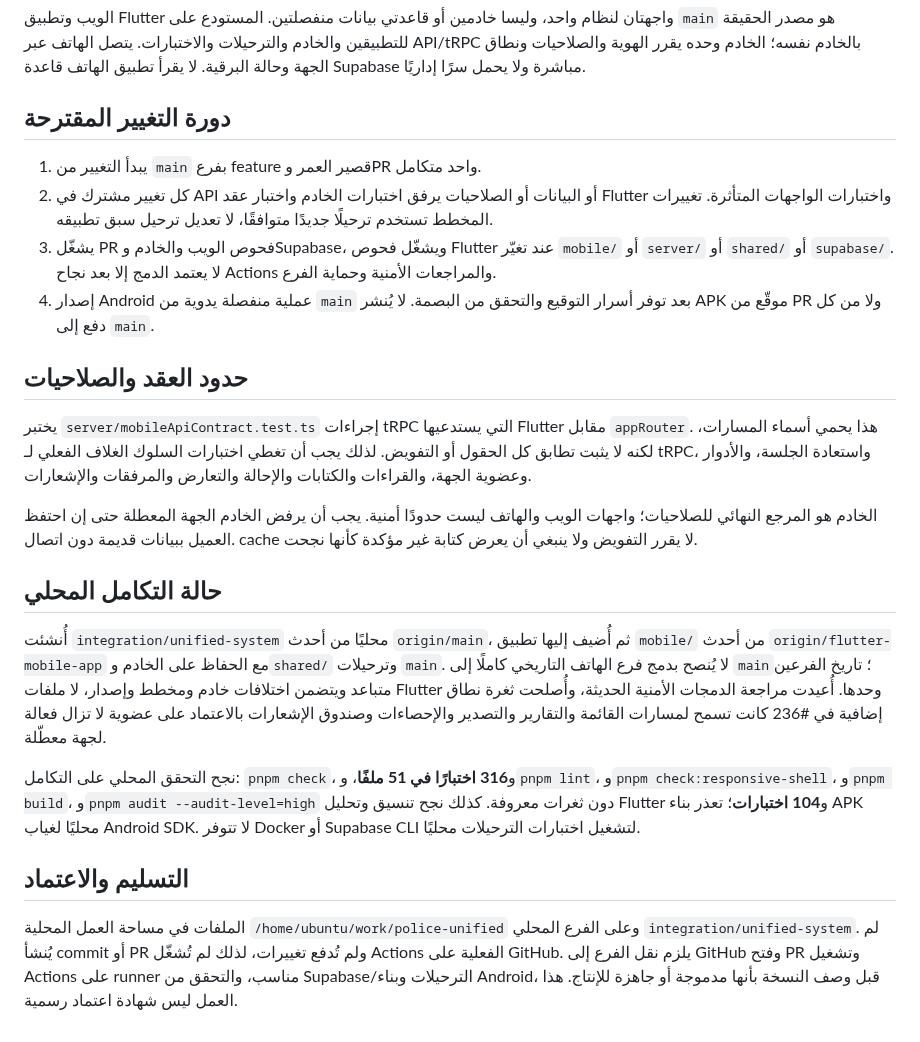
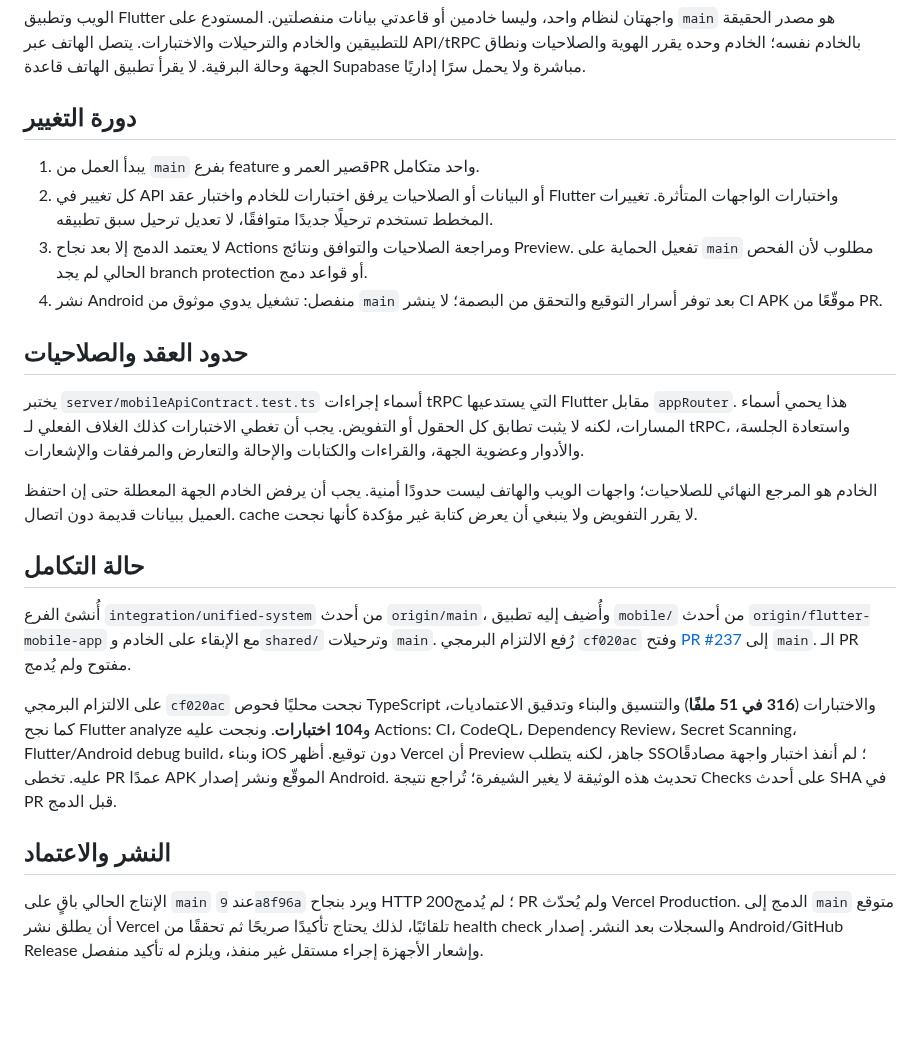
Before and after one commit to AbuNizar963/police-telegrams-platform, a Markdown page: docs/WEB_MOBILE_INTEGRATION_AR.md, the part around the change. Rendered like a GitHub page; blank space fills up the shorter version.

```diff
--- a/docs/WEB_MOBILE_INTEGRATION_AR.md
+++ b/docs/WEB_MOBILE_INTEGRATION_AR.md
@@ -4,25 +4,25 @@
 
 الويب وتطبيق Flutter واجهتان لنظام واحد، وليسا خادمين أو قاعدتي بيانات منفصلتين. المستودع على `main` هو مصدر الحقيقة للتطبيقين والخادم والترحيلات والاختبارات. يتصل الهاتف عبر API/tRPC بالخادم نفسه؛ الخادم وحده يقرر الهوية والصلاحيات ونطاق الجهة وحالة البرقية. لا يقرأ تطبيق الهاتف قاعدة Supabase مباشرة ولا يحمل سرًا إداريًا.
 
-## دورة التغيير المقترحة
+## دورة التغيير
 
-1. يبدأ التغيير من `main` بفرع feature قصير العمر وPR واحد متكامل.
-2. كل تغيير مشترك في API أو البيانات أو الصلاحيات يرفق اختبارات الخادم واختبار عقد Flutter واختبارات الواجهات المتأثرة. تغييرات المخطط تستخدم ترحيلًا جديدًا متوافقًا، لا تعديل ترحيل سبق تطبيقه.
-3. يشغّل PR فحوص الويب والخادم وSupabase، ويشغّل فحوص Flutter عند تغيّر `mobile/` أو `server/` أو `shared/` أو `supabase/`. لا يعتمد الدمج إلا بعد نجاح Actions والمراجعات الأمنية وحماية الفرع.
-4. إصدار Android عملية منفصلة يدوية من `main` بعد توفر أسرار التوقيع والتحقق من البصمة. لا يُنشر APK موقّع من PR ولا من كل دفع إلى `main`.
+1. يبدأ العمل من `main` بفرع feature قصير العمر وPR واحد متكامل.
+2. كل تغيير في API أو البيانات أو الصلاحيات يرفق اختبارات للخادم واختبار عقد Flutter واختبارات الواجهات المتأثرة. تغييرات المخطط تستخدم ترحيلًا جديدًا متوافقًا، لا تعديل ترحيل سبق تطبيقه.
+3. لا يعتمد الدمج إلا بعد نجاح Actions ومراجعة الصلاحيات والتوافق ونتائج Preview. تفعيل الحماية على `main` مطلوب لأن الفحص الحالي لم يجد branch protection أو قواعد دمج.
+4. نشر Android منفصل: تشغيل يدوي موثوق من `main` بعد توفر أسرار التوقيع والتحقق من البصمة؛ لا ينشر CI APK موقّعًا من PR.
 
 ## حدود العقد والصلاحيات
 
-يختبر `server/mobileApiContract.test.ts` إجراءات tRPC التي يستدعيها Flutter مقابل `appRouter`. هذا يحمي أسماء المسارات، لكنه لا يثبت تطابق كل الحقول أو التفويض. لذلك يجب أن تغطي اختبارات السلوك الغلاف الفعلي لـ tRPC، واستعادة الجلسة، والأدوار وعضوية الجهة، والقراءات والكتابات والإحالة والتعارض والمرفقات والإشعارات.
+يختبر `server/mobileApiContract.test.ts` أسماء إجراءات tRPC التي يستدعيها Flutter مقابل `appRouter`. هذا يحمي أسماء المسارات، لكنه لا يثبت تطابق كل الحقول أو التفويض. يجب أن تغطي الاختبارات كذلك الغلاف الفعلي لـ tRPC، واستعادة الجلسة، والأدوار وعضوية الجهة، والقراءات والكتابات والإحالة والتعارض والمرفقات والإشعارات.
 
 الخادم هو المرجع النهائي للصلاحيات؛ واجهات الويب والهاتف ليست حدودًا أمنية. يجب أن يرفض الخادم الجهة المعطلة حتى إن احتفظ العميل ببيانات قديمة دون اتصال. cache لا يقرر التفويض ولا ينبغي أن يعرض كتابة غير مؤكدة كأنها نجحت.
 
-## حالة التكامل المحلي
+## حالة التكامل
 
-أُنشئت `integration/unified-system` محليًا من أحدث `origin/main`، ثم أُضيف إليها تطبيق `mobile/` من أحدث `origin/flutter-mobile-app` مع الحفاظ على الخادم و`shared/` وترحيلات `main`. لا يُنصح بدمج فرع الهاتف التاريخي كاملًا إلى `main`؛ تاريخ الفرعين متباعد ويتضمن اختلافات خادم ومخطط وإصدار، لا ملفات Flutter وحدها. أُعيدت مراجعة الدمجات الأمنية الحديثة، وأُصلحت ثغرة نطاق إضافية في #236 كانت تسمح لمسارات القائمة والتقارير والتصدير والإحصاءات وصندوق الإشعارات بالاعتماد على عضوية لا تزال فعالة لجهة معطّلة.
+أُنشئ الفرع `integration/unified-system` من أحدث `origin/main`، وأُضيف إليه تطبيق `mobile/` من أحدث `origin/flutter-mobile-app` مع الإبقاء على الخادم و`shared/` وترحيلات `main`. رُفع الالتزام البرمجي `cf020ac` وفتح [PR #237](https://github.com/AbuNizar963/police-telegrams-platform/pull/237) إلى `main`. الـ PR مفتوح ولم يُدمج.
 
-نجح التحقق المحلي على التكامل: `pnpm check`، و**316 اختبارًا في 51 ملفًا**، و`pnpm lint`، و`pnpm check:responsive-shell`، و`pnpm build`، و`pnpm audit --audit-level=high` دون ثغرات معروفة. كذلك نجح تنسيق وتحليل Flutter و**104 اختبارات**؛ تعذر بناء APK محليًا لغياب Android SDK. لا تتوفر Docker أو Supabase CLI لتشغيل اختبارات الترحيلات محليًا.
+على الالتزام البرمجي `cf020ac` نجحت محليًا فحوص TypeScript والاختبارات (**316 في 51 ملفًا**) والتنسيق والبناء وتدقيق الاعتماديات، كما نجح Flutter analyze و**104 اختبارات**. ونجحت عليه Actions: CI، CodeQL، Dependency Review، Secret Scanning، Flutter/Android debug build، وبناء iOS دون توقيع. أظهر Vercel أن Preview جاهز، لكنه يتطلب SSO؛ لم أنفذ اختبار واجهة مصادقًا عليه. تخطى PR عمدًا APK الموقّع ونشر إصدار Android. تحديث هذه الوثيقة لا يغير الشيفرة؛ تُراجع نتيجة Checks على أحدث SHA في PR قبل الدمج.
 
-## التسليم والاعتماد
+## النشر والاعتماد
 
-الملفات في مساحة العمل المحلية `/home/ubuntu/work/police-unified` وعلى الفرع المحلي `integration/unified-system`. لم يُنشأ commit أو PR ولم تُدفع تغييرات، لذلك لم تُشغّل Actions الفعلية على GitHub. يلزم نقل الفرع إلى GitHub وفتح PR وتشغيل Actions على runner مناسب، والتحقق من Supabase/الترحيلات وبناء Android، قبل وصف النسخة بأنها مدموجة أو جاهزة للإنتاج. هذا العمل ليس شهادة اعتماد رسمية.
+الإنتاج الحالي باقٍ على `main` عند `9a8f96a` ويرد بنجاح HTTP 200؛ لم يُدمج PR ولم يُحدّث Vercel Production. الدمج إلى `main` متوقع أن يطلق نشر Vercel تلقائيًا، لذلك يحتاج تأكيدًا صريحًا ثم تحققًا من health check والسجلات بعد النشر. إصدار Android/GitHub Release وإشعار الأجهزة إجراء مستقل غير منفذ، ويلزم له تأكيد منفصل.
```
Also changed, not shown: docs/SECURITY_REVIEW_AR.md (+21 -25 lines).
